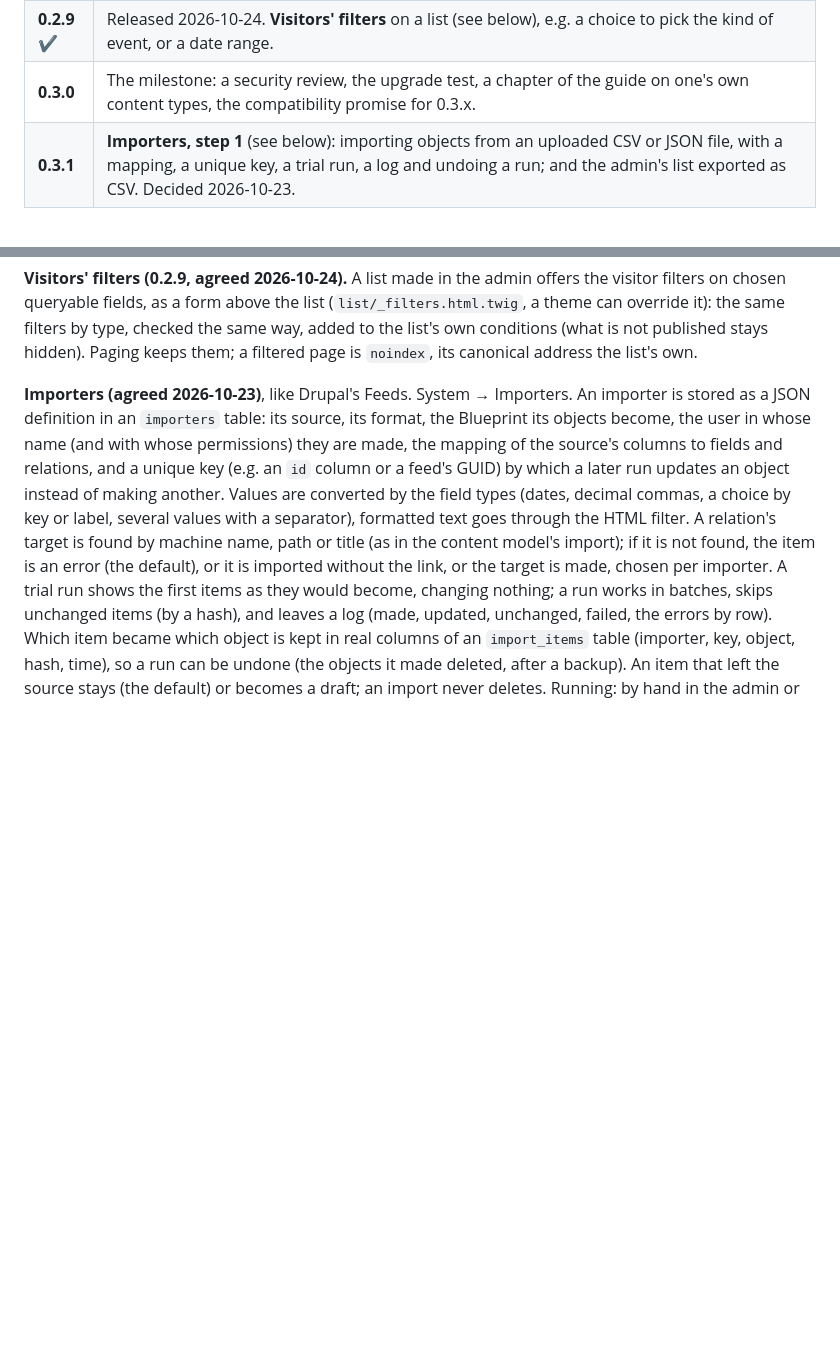
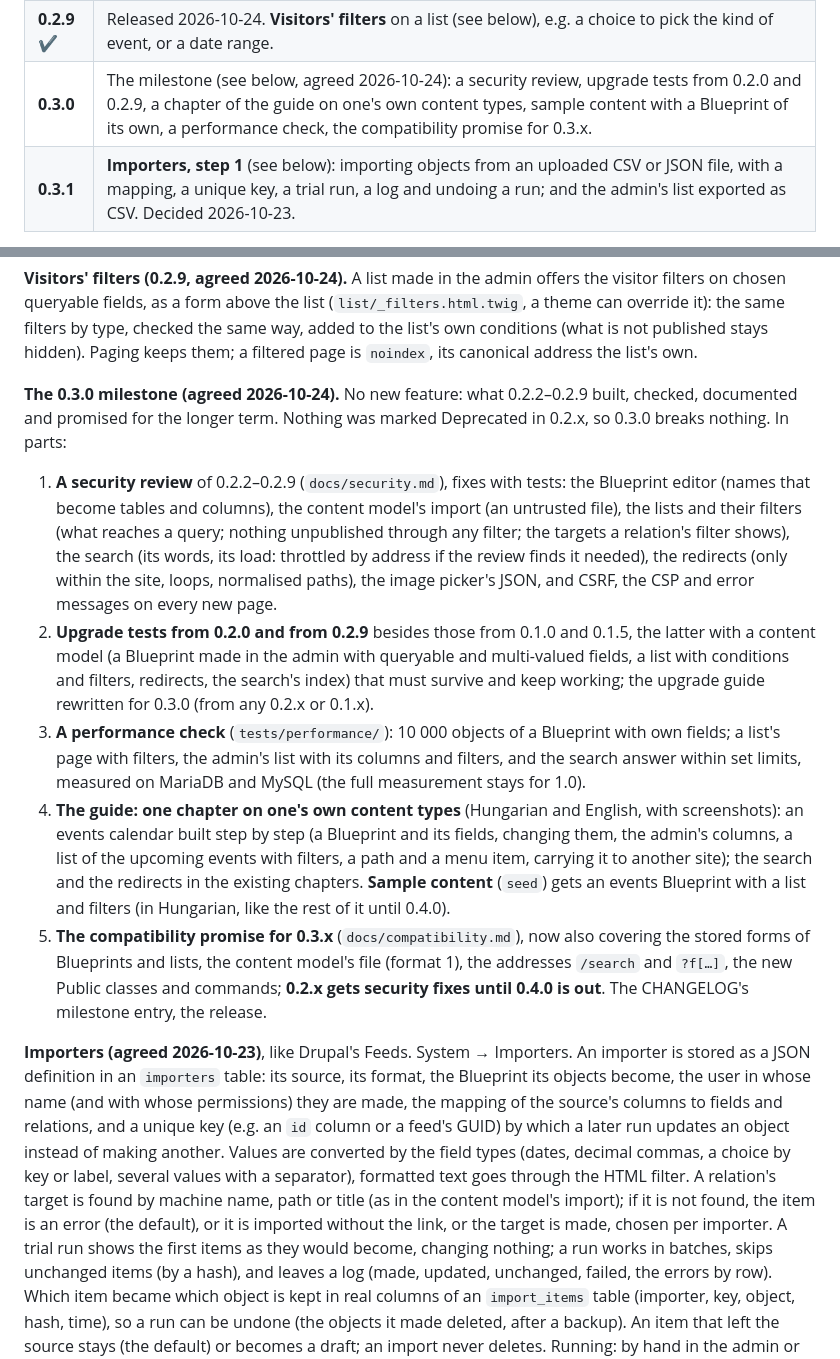
Before and after one commit to szhajagos/campanella, a Markdown page: ROADMAP.md, 2 parts joined by grey strips. Rendered like a GitHub page; blank space fills up the shorter version.

Commit message:
Roadmap: the 0.3.0 milestone agreed in detail (security review, upgrade tests, performance check, guide chapter, sample content, compatibility for 0.3.x)

```diff
--- a/ROADMAP.md
+++ b/ROADMAP.md
@@ -116,7 +116,7 @@ objects too; a removed one keeps their data.
 | **0.2.7** ✔ | Released 2026-10-24. Search with the database's FULLTEXT index (`/search`, accents folded), redirects (an automatic 301 when a path changes, and System → Redirects), an image picker in the editor. |
 | **0.2.8** ✔ | Released 2026-10-24. **The admin's object list with the own fields** (see below): chosen fields as columns, sortable, with filters by type above the list. |
 | **0.2.9** ✔ | Released 2026-10-24. **Visitors' filters** on a list (see below), e.g. a choice to pick the kind of event, or a date range. |
-| **0.3.0** | The milestone: a security review, the upgrade test, a chapter of the guide on one's own content types, the compatibility promise for 0.3.x. |
+| **0.3.0** | The milestone (see below, agreed 2026-10-24): a security review, upgrade tests from 0.2.0 and 0.2.9, a chapter of the guide on one's own content types, sample content with a Blueprint of its own, a performance check, the compatibility promise for 0.3.x. |
 | **0.3.1** | **Importers, step 1** (see below): importing objects from an uploaded CSV or JSON file, with a mapping, a unique key, a trial run, a log and undoing a run; and the admin's list exported as CSV. Decided 2026-10-23. |
 
 **Lists (0.2.5, agreed 2026-10-15).** System → Lists. A list has a name, a
@@ -158,6 +158,40 @@ list (`list/_filters.html.twig`, a theme can override it): the same filters by
 type, checked the same way, added to the list's own conditions (what is not
 published stays hidden). Paging keeps them; a filtered page is `noindex`, its
 canonical address the list's own.
+
+**The 0.3.0 milestone (agreed 2026-10-24).** No new feature: what 0.2.2–0.2.9
+built, checked, documented and promised for the longer term. Nothing was
+marked Deprecated in 0.2.x, so 0.3.0 breaks nothing. In parts:
+
+1. **A security review** of 0.2.2–0.2.9 (`docs/security.md`), fixes with
+   tests: the Blueprint editor (names that become tables and columns), the
+   content model's import (an untrusted file), the lists and their filters
+   (what reaches a query; nothing unpublished through any filter; the targets
+   a relation's filter shows), the search (its words, its load: throttled by
+   address if the review finds it needed), the redirects (only within the
+   site, loops, normalised paths), the image picker's JSON, and CSRF, the CSP
+   and error messages on every new page.
+2. **Upgrade tests from 0.2.0 and from 0.2.9** besides those from 0.1.0 and
+   0.1.5, the latter with a content model (a Blueprint made in the admin with
+   queryable and multi-valued fields, a list with conditions and filters,
+   redirects, the search's index) that must survive and keep working; the
+   upgrade guide rewritten for 0.3.0 (from any 0.2.x or 0.1.x).
+3. **A performance check** (`tests/performance/`): 10 000 objects of a
+   Blueprint with own fields; a list's page with filters, the admin's list
+   with its columns and filters, and the search answer within set limits,
+   measured on MariaDB and MySQL (the full measurement stays for 1.0).
+4. **The guide: one chapter on one's own content types** (Hungarian and
+   English, with screenshots): an events calendar built step by step (a
+   Blueprint and its fields, changing them, the admin's columns, a list of the
+   upcoming events with filters, a path and a menu item, carrying it to
+   another site); the search and the redirects in the existing chapters.
+   **Sample content** (`seed`) gets an events Blueprint with a list and
+   filters (in Hungarian, like the rest of it until 0.4.0).
+5. **The compatibility promise for 0.3.x** (`docs/compatibility.md`), now also
+   covering the stored forms of Blueprints and lists, the content model's
+   file (format 1), the addresses `/search` and `?f[…]`, the new Public
+   classes and commands; **0.2.x gets security fixes until 0.4.0 is out**. The
+   CHANGELOG's milestone entry, the release.
 
 **Importers (agreed 2026-10-23)**, like Drupal's Feeds. System → Importers.
 An importer is stored as a JSON definition in an `importers` table: its
```
